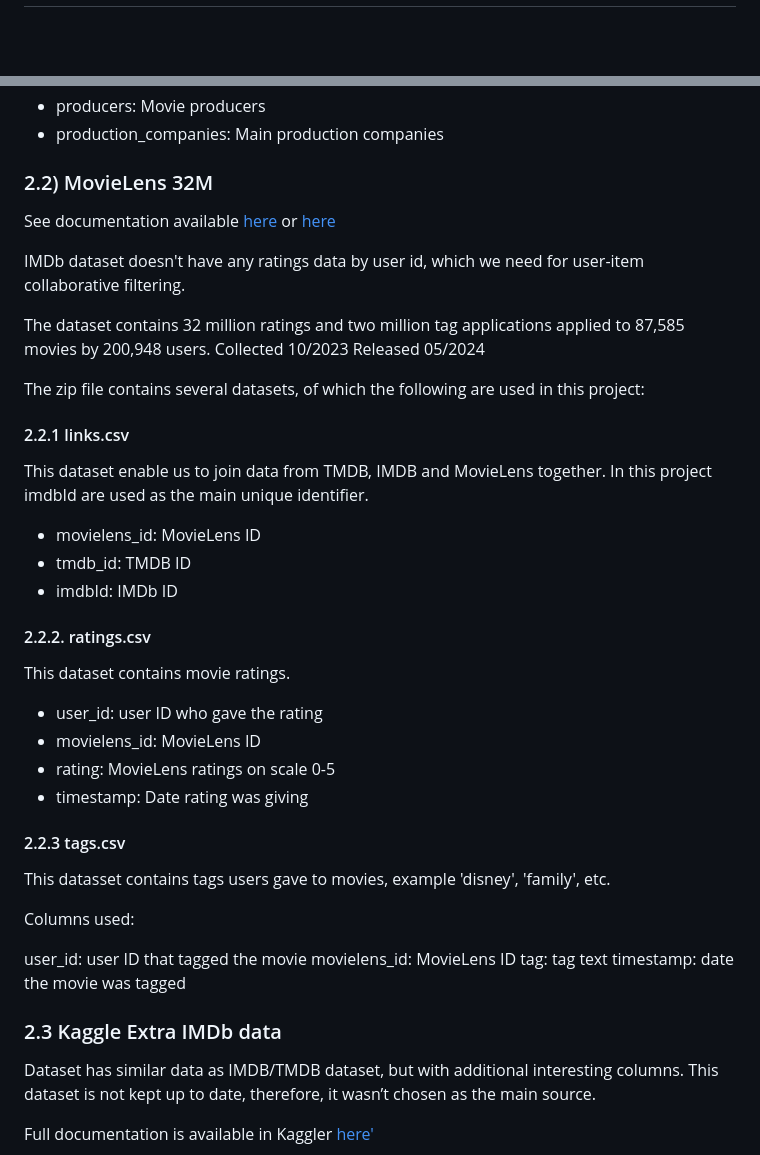
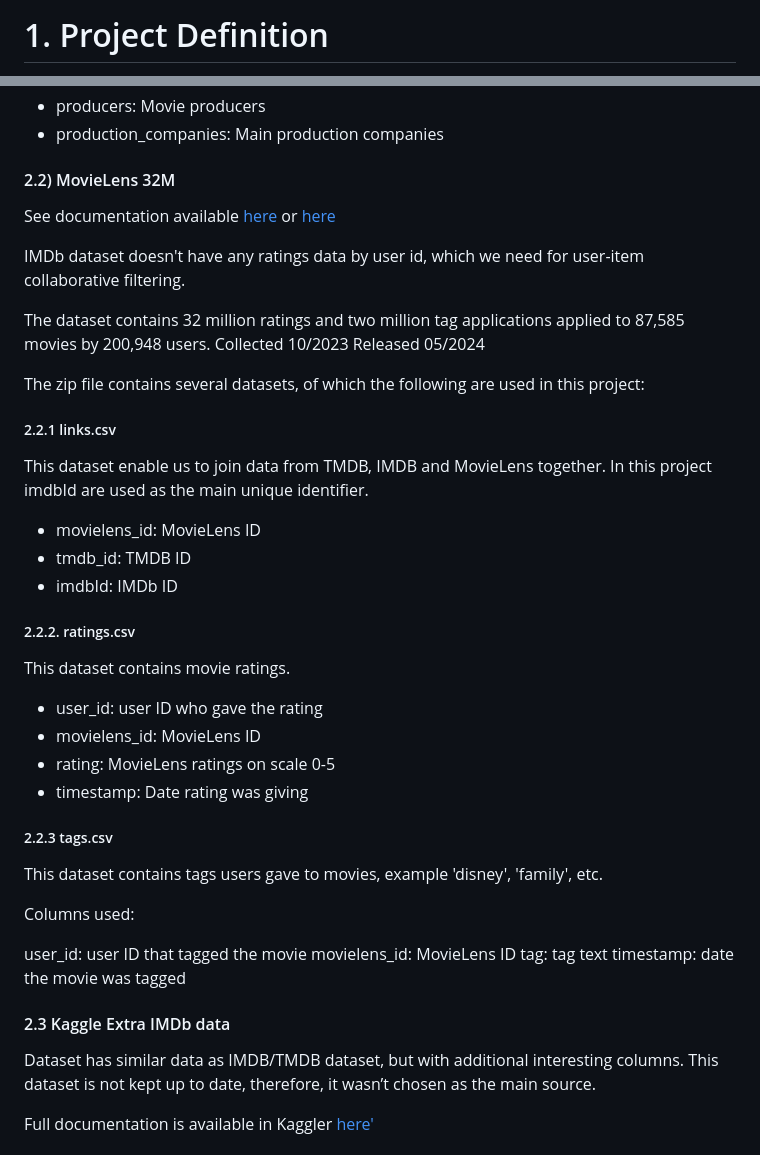
Before and after one commit to JuanitaSmith/capstone_movie_recommendation, a Markdown page: README.md, 2 parts joined by grey strips. GitHub-like rendering; blank space fills up the shorter version.

```diff
--- a/README.md
+++ b/README.md
@@ -50,2 +48,3 @@ to bring together everything I learned in the course:
 
+# 1. Project Definition
 
@@ -201,7 +199,7 @@ of which the following columns were selected for the project:
 * production_companies: Main production companies
 
 
-### 2.2) MovieLens 32M
+#### 2.2) MovieLens 32M
 
 See documentation available [here](https://grouplens.org/datasets/movielens/32m/) or [here](https://files.grouplens.org/datasets/movielens/ml-32m.zip)
 
@@ -214,7 +212,7 @@ Collected 10/2023 Released 05/2024
 The zip file contains several datasets,
 of which the following are used in this project:
 
-#### 2.2.1 links.csv
+##### 2.2.1 links.csv
 
 This dataset enable us to join data from TMDB, IMDB and MovieLens together.
 In this project imdbId are used as the main unique identifier.
@@ -223,7 +221,7 @@ In this project imdbId are used as the main unique identifier.
 * tmdb_id: TMDB ID
 * imdbId: IMDb ID
 
-#### 2.2.2. ratings.csv
+##### 2.2.2. ratings.csv
 
 This dataset contains movie ratings.
 
@@ -232,9 +230,9 @@ This dataset contains movie ratings.
 * rating: MovieLens ratings on scale 0-5
 * timestamp: Date rating was giving
 
-#### 2.2.3 tags.csv
+##### 2.2.3 tags.csv
 
-This datasset contains tags users gave to movies,
+This dataset contains tags users gave to movies,
 example 'disney', 'family', etc.
 
 Columns used:
@@ -244,7 +242,7 @@ movielens_id: MovieLens ID
 tag: tag text
 timestamp: date the movie was tagged
 
-### 2.3 Kaggle Extra IMDb data
+#### 2.3 Kaggle Extra IMDb data
 
 Dataset has similar data as IMDB/TMDB dataset,
 but with additional interesting columns.
```
Also changed, not shown: other parts of README.md (+5 -8 lines).
